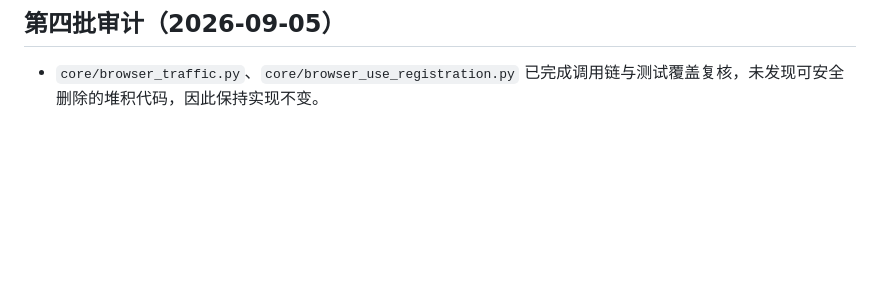
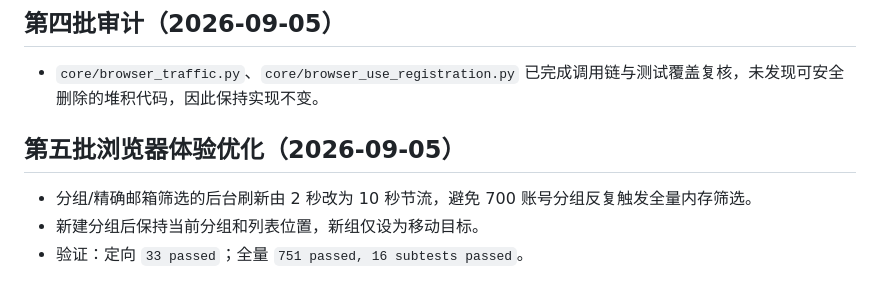
Before and after one commit to bxqan2-hub/-, a Markdown page: docs/UPSTREAM_PROJECT_INDEX.md, the part around the change. GitHub-like rendering; blank space fills up the shorter version.

```diff
--- a/docs/UPSTREAM_PROJECT_INDEX.md
+++ b/docs/UPSTREAM_PROJECT_INDEX.md
@@ -284,3 +284,9 @@
 ## 第四批审计（2026-09-05）
 
 - `core/browser_traffic.py`、`core/browser_use_registration.py` 已完成调用链与测试覆盖复核，未发现可安全删除的堆积代码，因此保持实现不变。
+
+## 第五批浏览器体验优化（2026-09-05）
+
+- 分组/精确邮箱筛选的后台刷新由 2 秒改为 10 秒节流，避免 700 账号分组反复触发全量内存筛选。
+- 新建分组后保持当前分组和列表位置，新组仅设为移动目标。
+- 验证：定向 `33 passed`；全量 `751 passed, 16 subtests passed`。
```
Also changed, not shown: docs/2026-09-05_项目膨胀与上游对照审计-report.md (+7 -0 lines).
